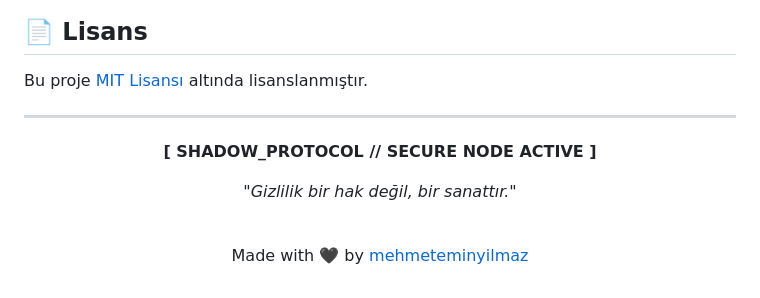
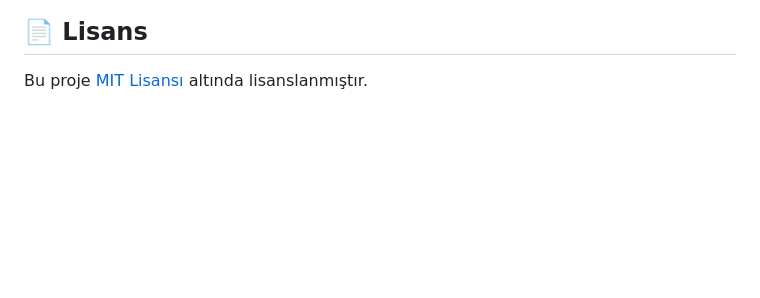
Before and after one commit to mehmeteminyilmaz/shadow-protocol, a Markdown page: README.md, the part around the change. Rendered like a GitHub page; blank space fills up the shorter version.

Commit message:
docs: lisans altindaki dekoratif kisim kaldirildi

```diff
--- a/README.md
+++ b/README.md
@@ -196,17 +196,3 @@ Pull request'ler memnuniyetle karşılanır. Büyük değişiklikler için önce
 ## 📄 Lisans
 
 Bu proje [MIT Lisansı](LICENSE) altında lisanslanmıştır.
-
----
-
-<div align="center">
-
-**[ SHADOW_PROTOCOL // SECURE NODE ACTIVE ]**
-
-*"Gizlilik bir hak değil, bir sanattır."*
-
-<br>
-
-Made with 🖤 by [mehmeteminyilmaz](https://github.com/mehmeteminyilmaz)
-
-</div>
```
